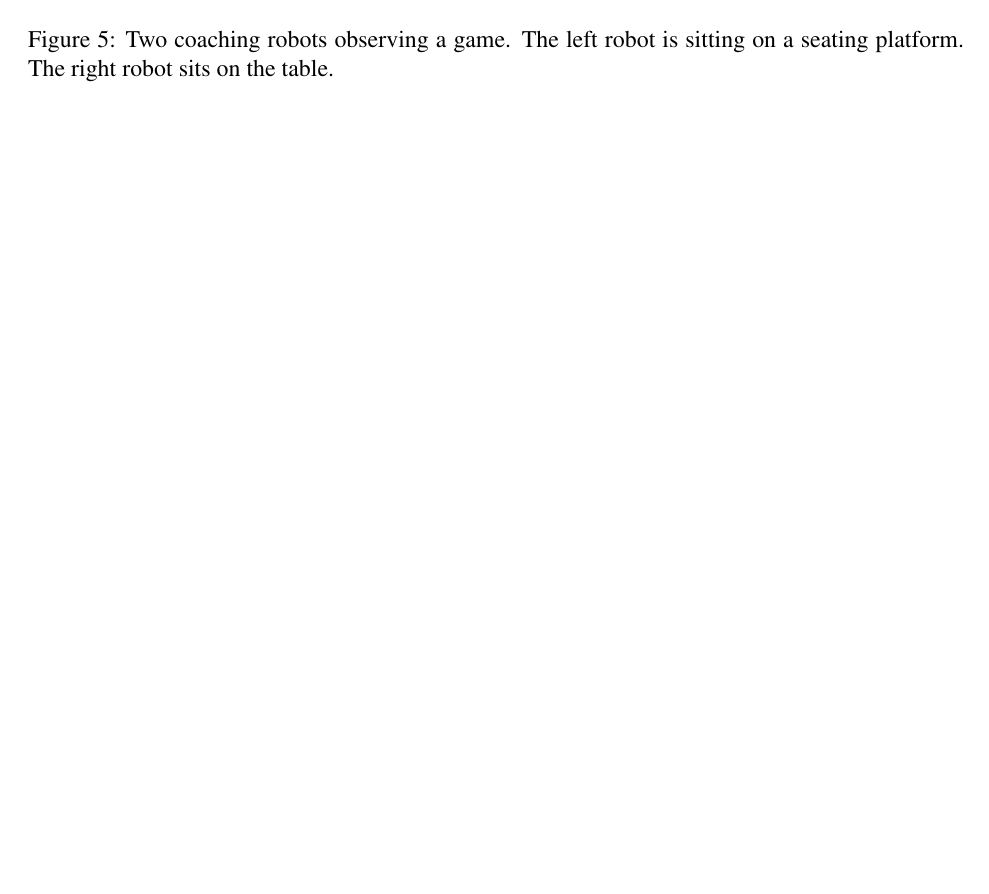
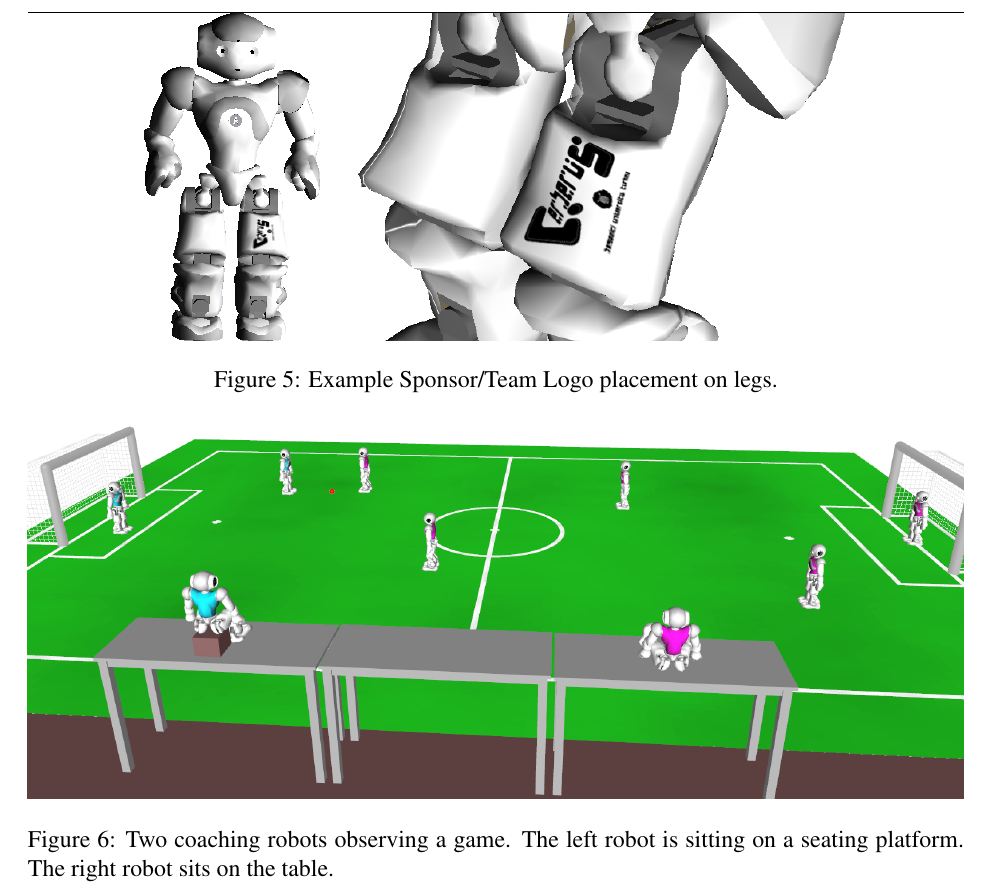
Before and after one commit to RoboCup-SPL/Rules, a LaTeX document (SPL-Rules.tex): part of page 8 of 43 before the commit and part of page 43 of 46 after it, cut at the place of the change, the shorter picture padded with empty space. Compiled offline with pdfLaTeX.

Commit message:
Added sponsor figure again

```diff
--- a/SPL-Rules.tex
+++ b/SPL-Rules.tex
@@ -237,6 +237,15 @@ Absolutely no modifications or additions to the robot hardware are allowed. No a
 \end{itemize}
 
 A computer will be provided by the event organizers for the purpose of sending GameController messages to the robots.
+
+\begin{figure}[b]
+\centerline{\begin{tabular}{ll}
+\includegraphics[height=0.35\columnwidth]{figs/naosim_with_logo.png}&
+\includegraphics[height=0.35\columnwidth]{figs/naosim_legs_with_logo_closeup.png}
+\end{tabular}}
+\caption{Example Sponsor/Team Logo placement on legs.}
+\label{fig:sponsor}
+\end{figure}
 
 \subsection{Goal Keeper}
 \label{sec:goal_keeper}
```
Also changed, not shown: figs/naosim_legs_with_logo_closeup.png (added), figs/naosim_with_logo.png (added).
